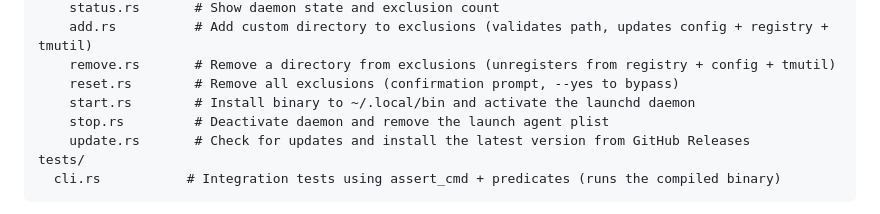
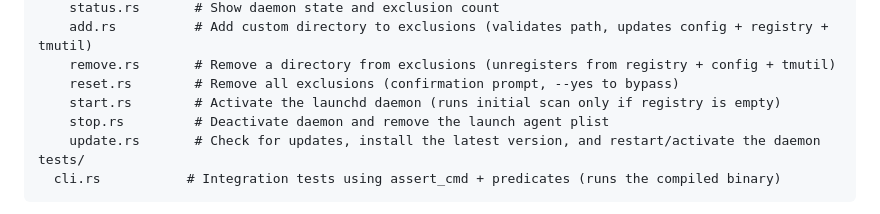
Before and after one commit to adeonir/veiled, a Markdown page: CLAUDE.md, the part around the change. Drawn GitHub-style.

Commit message:
docs: update architecture and usage for start and update commands

````diff
--- a/CLAUDE.md
+++ b/CLAUDE.md
@@ -41,9 +41,9 @@ src/
     add.rs          # Add custom directory to exclusions (validates path, updates config + registry + tmutil)
     remove.rs       # Remove a directory from exclusions (unregisters from registry + config + tmutil)
     reset.rs        # Remove all exclusions (confirmation prompt, --yes to bypass)
-    start.rs        # Install binary to ~/.local/bin and activate the launchd daemon
+    start.rs        # Activate the launchd daemon (runs initial scan only if registry is empty)
     stop.rs         # Deactivate daemon and remove the launch agent plist
-    update.rs       # Check for updates and install the latest version from GitHub Releases
+    update.rs       # Check for updates, install the latest version, and restart/activate the daemon
 tests/
   cli.rs           # Integration tests using assert_cmd + predicates (runs the compiled binary)
 ```
````
Also changed, not shown: README.md (+1 -1 lines).
